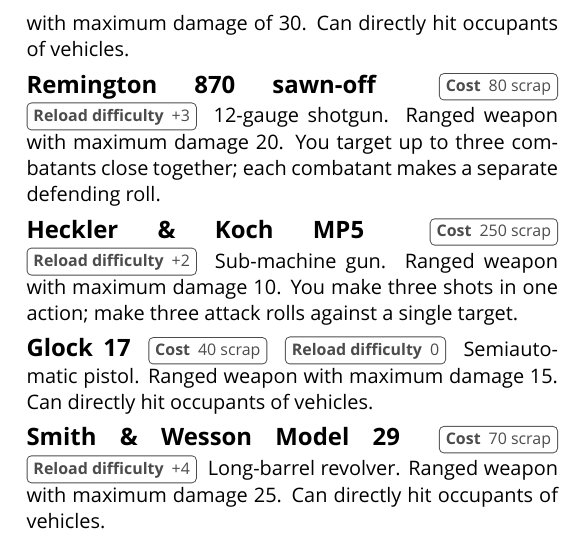
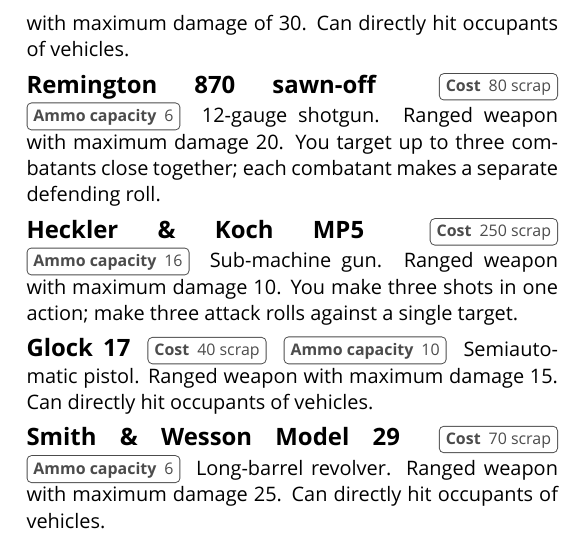
Before and after one commit to apaleslimghost/Outback, a LaTeX document (outback-basic-and-extended.tex, which reads sections/characters/equipment.tex): part of one column of page 4 of 5, cut so that both start at the same text. Compiled offline with XeLaTeX; a missing font is replaced by an installed copy or a similar font.

Commit message:
try that again

```diff
--- a/sections/characters/equipment.tex
+++ b/sections/characters/equipment.tex
@@ -17,31 +17,31 @@
 
 \begin{describe}{Type 56 Carbine (with telescopic sight)}
   \prop{Cost}{160 scrap}
-  \prop{Reload difficulty}{+6}
+  \prop{Ammo capacity}{4}
   Rifle. Ranged weapon with maximum damage of 30. Can directly hit occupants of vehicles.
 \end{describe}
 
 \begin{describe}{Remington 870 sawn-off}
   \prop{Cost}{80 scrap}
-  \prop{Reload difficulty}{+3}
+  \prop{Ammo capacity}{6}
   12-gauge shotgun. Ranged weapon with maximum damage 20. You target up to three combatants close together; each combatant makes a separate defending roll.
 \end{describe}
 
 \begin{describe}{Heckler \& Koch MP5}
   \prop{Cost}{250 scrap}
-  \prop{Reload difficulty}{+2}
+  \prop{Ammo capacity}{16}
   Sub-machine gun. Ranged weapon with maximum damage 10. You make three shots in one action; make three attack rolls against a single target.
 \end{describe}
 
 \begin{describe}{Glock 17}
   \prop{Cost}{40 scrap}
-  \prop{Reload difficulty}{0}
+  \prop{Ammo capacity}{10}
   Semiautomatic pistol. Ranged weapon with maximum damage 15. Can directly hit occupants of vehicles.
 \end{describe}
 
 \begin{describe}{Smith \& Wesson Model 29}
   \prop{Cost}{70 scrap}
-  \prop{Reload difficulty}{+4}
+  \prop{Ammo capacity}{6}
   Long-barrel revolver. Ranged weapon with maximum damage 25. Can directly hit occupants of vehicles.
 \end{describe}
 
```
